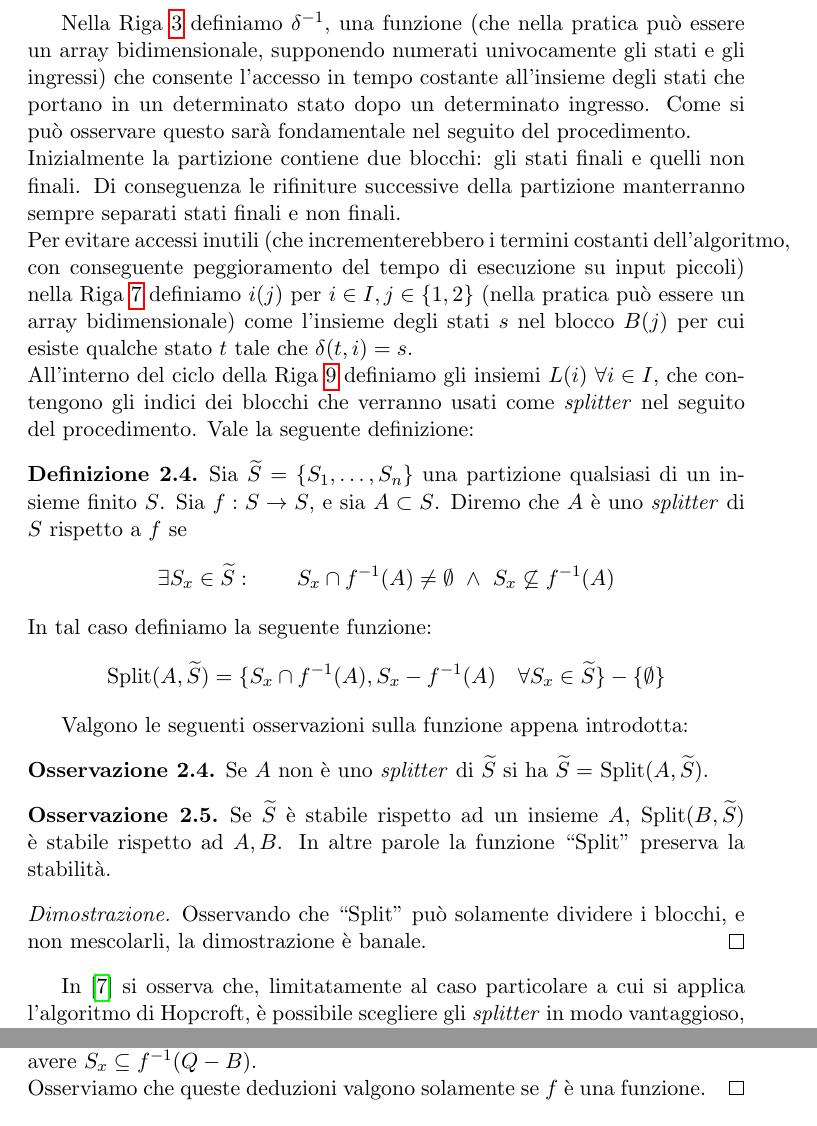
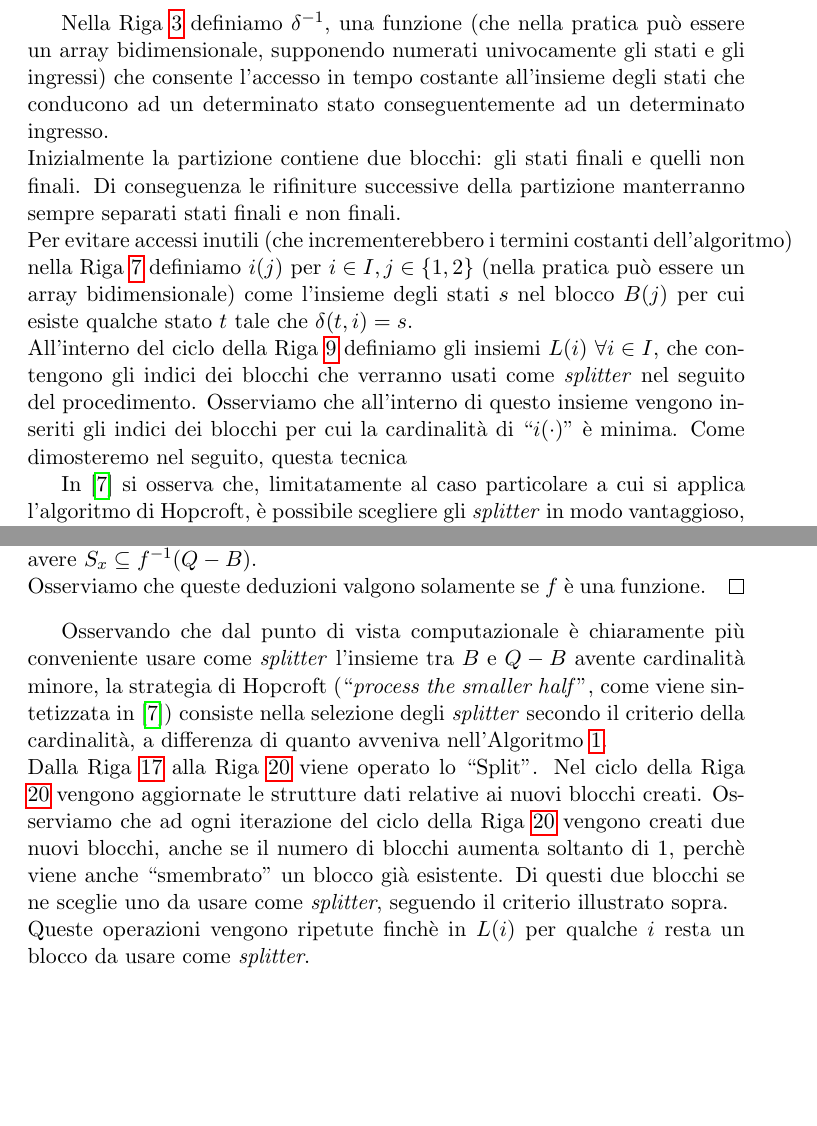
Before and after one commit to fandreuz/bsc-thesis, a LaTeX document (LaTex/document.tex, which reads LaTex/tex/sezione2/file.tex): two parts of pages 27 and 28 of 29, joined at a grey line, cut so that both start at the same text, the shorter picture padded with empty space. Compiled offline with pdfLaTeX.

Commit message:
hopcroft, fine commento codice

```diff
--- a/LaTex/tex/sezione2/file.tex
+++ b/LaTex/tex/sezione2/file.tex
@@ -262,29 +264,9 @@ Riportiamo l'algoritmo di Hopcroft, presentato in \cite{hopcroft} nel 1971. Esso
 \end{algorithm}
-Nella Riga \ref{alg:hop_deltainverso} definiamo $\delta^{-1}$, una funzione (che nella pratica può essere un array bidimensionale, supponendo numerati univocamente gli stati e gli ingressi) che consente l'accesso in tempo costante all'insieme degli stati che portano in un determinato stato dopo un determinato ingresso. Come si può osservare questo sarà fondamentale nel seguito del procedimento.\\
+Nella Riga \ref{alg:hop_deltainverso} definiamo $\delta^{-1}$, una funzione (che nella pratica può essere un array bidimensionale, supponendo numerati univocamente gli stati e gli ingressi) che consente l'accesso in tempo costante all'insieme degli stati che conducono ad un determinato stato conseguentemente ad un determinato ingresso.\\
 Inizialmente la partizione contiene due blocchi: gli stati finali e quelli non finali. Di conseguenza le rifiniture successive della partizione manterranno sempre separati stati finali e non finali.\\
-Per evitare accessi inutili (che incrementerebbero i termini costanti dell'algoritmo, con conseguente peggioramento del tempo di esecuzione su input piccoli) nella Riga \ref{alg:hop_stati_delta_nonvuoto} definiamo $i(j)$ per $i \in I, j \in \{1,2\}$ (nella pratica può essere un array bidimensionale) come l'insieme degli stati $s$ nel blocco $B(j)$ per cui esiste qualche stato $t$ tale che $\delta(t,i) = s$.\\
-All'interno del ciclo della Riga \ref{alg:hop_splitters} definiamo gli insiemi $L(i)\,\, \forall i \in I$, che contengono gli indici dei blocchi che verranno usati come \emph{splitter} nel seguito del procedimento. Vale la seguente definizione:
-\begin{definition}
-    Sia $\widetilde{S} = \{S_1,\dots,S_n\}$ una partizione qualsiasi di un insieme finito $S$. Sia $f: S \to S$, e sia $A \subset S$. Diremo che $A$ è uno \emph{splitter} di $S$ rispetto a $f$ se
-    \begin{gather*}
-        \exists S_x \in \widetilde{S} : \qquad S_x \cap f^{-1}(A) \neq \emptyset \,\,\land\,\, S_x \not\subseteq f^{-1}(A)
-    \end{gather*}
-    In tal caso definiamo la seguente funzione:
-    \begin{gather*}
-        \text{Split}(A,\widetilde{S}) = \{S_x \cap f^{-1}(A), S_x - f^{-1}(A) \quad \forall S_x \in \widetilde{S}\} - \{\emptyset\}
-    \end{gather*}
-\end{definition}
-Valgono le seguenti osservazioni sulla funzione appena introdotta:
-\begin{observation}
-    Se $A$ non è uno \emph{splitter} di $\widetilde{S}$ si ha $\widetilde{S} = $ Split$(A,\widetilde{S})$.
-\end{observation}
-\begin{observation}
-    \label{obs:split_eredita}
-    Se $\widetilde{S}$ è stabile rispetto ad un insieme $A$, Split$(B,\widetilde{S})$ è stabile rispetto ad $A,B$. In altre parole la funzione ``Split'' preserva la stabilità.
-\end{observation}
-\begin{proof2}
-    Osservando che ``Split'' può solamente dividere i blocchi, e non mescolarli, la dimostrazione è banale.
-\end{proof2}
+Per evitare accessi inutili (che incrementerebbero i termini costanti dell'algoritmo) nella Riga \ref{alg:hop_stati_delta_nonvuoto} definiamo $i(j)$ per $i \in I, j \in \{1,2\}$ (nella pratica può essere un array bidimensionale) come l'insieme degli stati $s$ nel blocco $B(j)$ per cui esiste qualche stato $t$ tale che $\delta(t,i) = s$.\\
+All'interno del ciclo della Riga \ref{alg:hop_splitters} definiamo gli insiemi $L(i)\,\, \forall i \in I$, che contengono gli indici dei blocchi che verranno usati come \emph{splitter} nel seguito del procedimento. Osserviamo che all'interno di questo insieme vengono inseriti gli indici dei blocchi per cui la cardinalità di ``$i(\cdot)$'' è minima. Come dimosteremo nel seguito, questa tecnica
+
 In \cite{paigetarjan} si osserva che, limitatamente al caso particolare a cui si applica l'algoritmo di Hopcroft, è possibile scegliere gli \emph{splitter} in modo vantaggioso, allo scopo di ridurre il carico di lavoro e dunque la complessità. Riportiamo e commentiamo la dimostrazione:
 \begin{observation}
     Sia $S$ un insieme finito. Sia $f : S \to S$ una funzione (cioè $\forall s \in S\,\, |f({s})| = 1$). Sia $\widetilde{S}$ una partizione di $S$. Sia $Q$ l'unione di alcuni blocchi di $\widetilde{S}$, e sia $B$ un blocco di $\widetilde{S}$, con $B \subseteq Q$. Supponiamo $\widetilde{S}$ stabile rispetto a $Q$. Allora
@@ -306,3 +288,7 @@ In \cite{paigetarjan} si osserva che, limitatamente al caso particolare a cui si
     Se $S_x \subseteq f^{-1}(B)$ chiaramente $S_x \,\,\cap \subseteq f^{-1}(Q-B) = \emptyset$. Se $S_x \cap f^{-1}(Q) = \emptyset$, allora $S_x \cap f^{-1}(Q-B) = \emptyset$. Se $S_x \cap f^{-1}(B) = \emptyset \land S_x \subseteq f^{-1}(Q)$ bisogna avere $S_x \subseteq f^{-1}(Q-B)$.\\
     Osserviamo che queste deduzioni valgono solamente se $f$ è una funzione.
 \end{proof2}
+
+Osservando che dal punto di vista computazionale è chiaramente più conveniente usare come \emph{splitter} l'insieme tra $B$ e $Q - B$ avente cardinalità minore, la strategia di Hopcroft (``\emph{process the smaller half}'', come viene sintetizzata in \cite{paigetarjan}) consiste nella selezione degli \emph{splitter} secondo il criterio della cardinalità, a differenza di quanto avveniva nell'Algoritmo \ref{alg:hop_banale}.\\
+Dalla Riga \ref{alg:hop_split} alla Riga \ref{alg:hop_aggiorna_dopo_split} viene operato lo ``Split''. Nel ciclo della Riga \ref{alg:hop_aggiorna_dopo_split} vengono aggiornate le strutture dati relative ai nuovi blocchi creati. Osserviamo che ad ogni iterazione del ciclo della Riga \ref{alg:hop_aggiorna_dopo_split} vengono creati due nuovi blocchi, anche se il numero di blocchi aumenta soltanto di 1, perchè viene anche ``smembrato'' un blocco già esistente. Di questi due blocchi se ne sceglie uno da usare come \emph{splitter}, seguendo il criterio illustrato sopra.\\
+Queste operazioni vengono ripetute finchè in $L(i)$ per qualche $i$ resta un blocco da usare come \emph{splitter}.
```
Also changed, not shown: LaTex/document.pdf, LaTex/tex/sezione2/file.tex (12 more changed lines).
